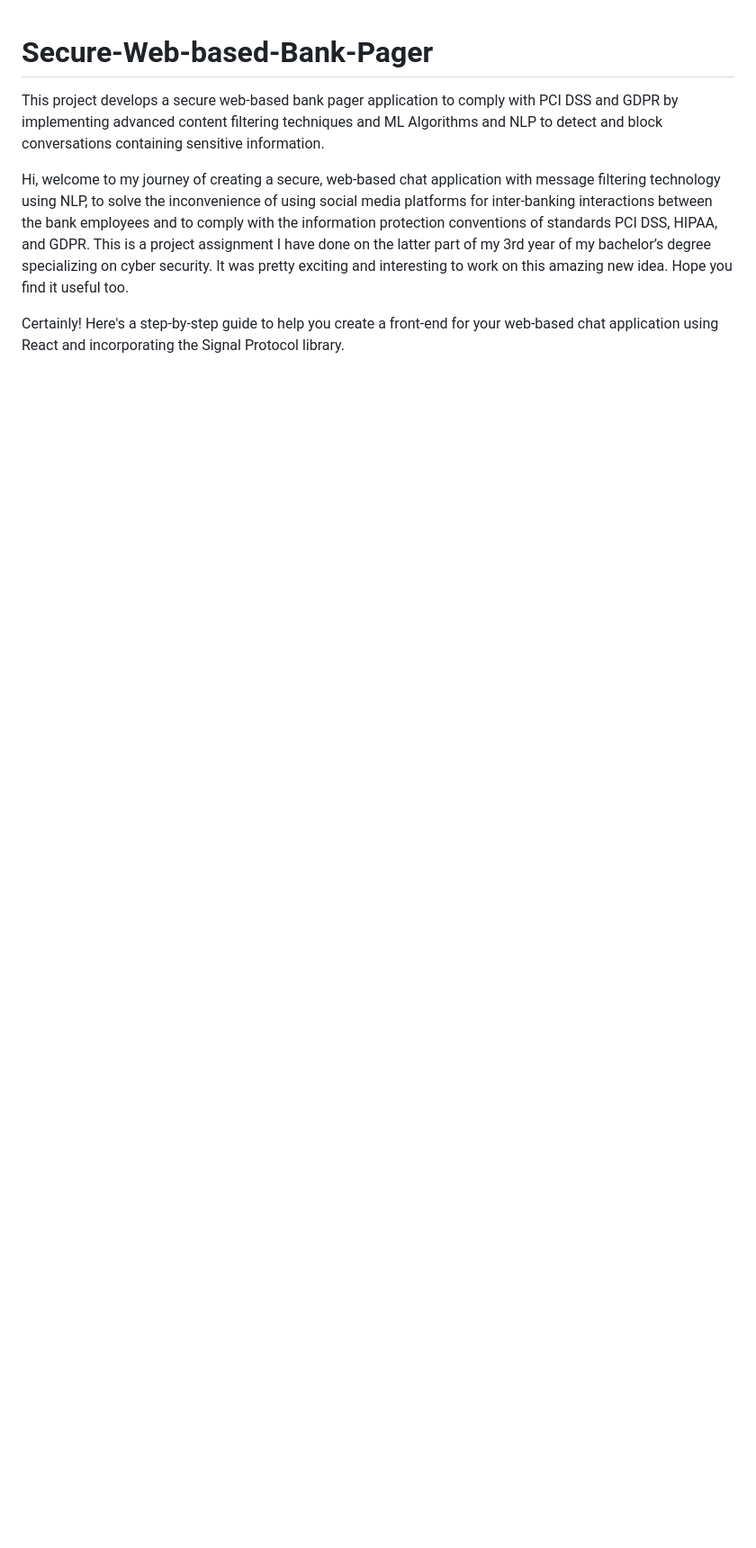
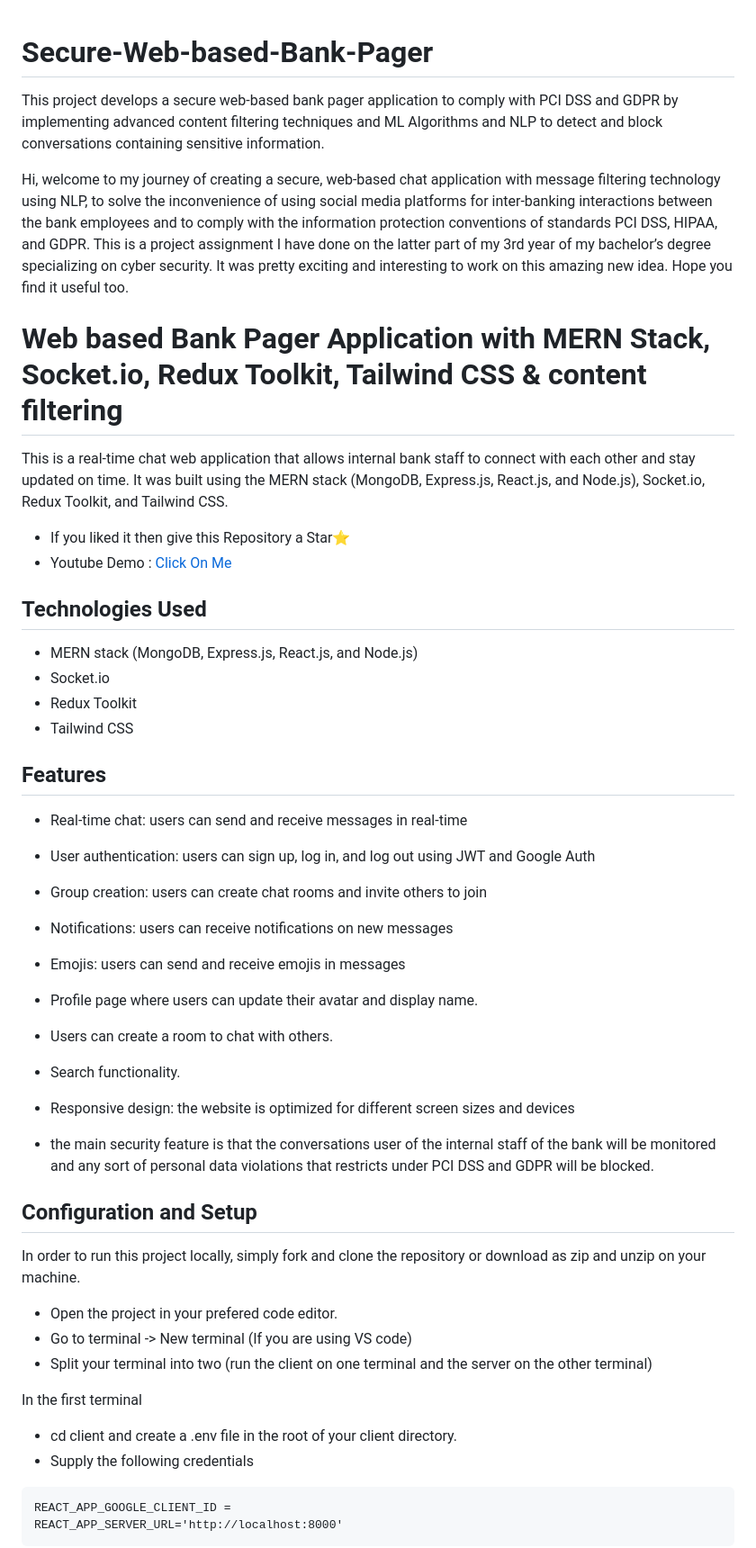
Before and after one commit to ShehnazAzad/Secure-Web-based-Bank-Pager, a Markdown page: README.md, the part around the change printed below. Shown: that part at 90% size. Rendered like a GitHub page; blank space fills up the shorter version.

````diff
--- a/README.md
+++ b/README.md
@@ -5,4 +5,47 @@ This project develops a secure web-based bank pager application to comply with P
 Hi, welcome to my journey of creating a secure, web-based chat application with message filtering technology using NLP, to solve the inconvenience of using social media platforms for inter-banking interactions between the bank employees and to comply with the information protection conventions of standards PCI DSS, HIPAA, and GDPR.
 This is a project assignment I have done on the latter part of my 3rd year of my bachelor’s degree specializing on cyber security. It was pretty exciting and interesting to work on this amazing new idea. Hope you find it useful too.
 
-Certainly! Here's a step-by-step guide to help you create a front-end for your web-based chat application using React and incorporating the Signal Protocol library.
+# Web based Bank Pager Application with MERN Stack, Socket.io, Redux Toolkit, Tailwind CSS & content filtering
+
+This is a real-time chat web application that allows internal bank staff to connect with each other and stay updated on time. It was built using the MERN stack (MongoDB, Express.js, React.js, and Node.js), Socket.io, Redux Toolkit, and Tailwind CSS.
+
+- If you liked it then give this Repository a Star⭐
+- Youtube Demo : <a target="__blanck" href="https://youtu.be/11oZj2jBhOE">Click On Me</a>
+
+## Technologies Used
+
+- MERN stack (MongoDB, Express.js, React.js, and Node.js)
+- Socket.io
+- Redux Toolkit
+- Tailwind CSS
+
+## Features
+
+- Real-time chat: users can send and receive messages in real-time
+- User authentication: users can sign up, log in, and log out using JWT and Google Auth
+- Group creation: users can create chat rooms and invite others to join
+- Notifications: users can receive notifications on new messages
+- Emojis: users can send and receive emojis in messages
+- Profile page where users can update their avatar and display name.
+- Users can create a room to chat with others.
+- Search functionality.
+- Responsive design: the website is optimized for different screen sizes and devices
+
+- the main security feature is that the conversations user of the internal staff of the bank will be monitored and any sort of personal data violations that restricts under PCI DSS and GDPR will be blocked.
+
+## Configuration and Setup
+In order to run this project locally, simply fork and clone the repository or download as zip and unzip on your machine.
+
+- Open the project in your prefered code editor.
+- Go to terminal -> New terminal (If you are using VS code)
+- Split your terminal into two (run the client on one terminal and the server on the other terminal)
+
+In the first terminal
+- cd client and create a .env file in the root of your client directory.
+- Supply the following credentials
+
+```
+REACT_APP_GOOGLE_CLIENT_ID =
+REACT_APP_SERVER_URL='http://localhost:8000'
+```
+
````
Also changed, not shown: other parts of README.md (+43 -0 lines).
